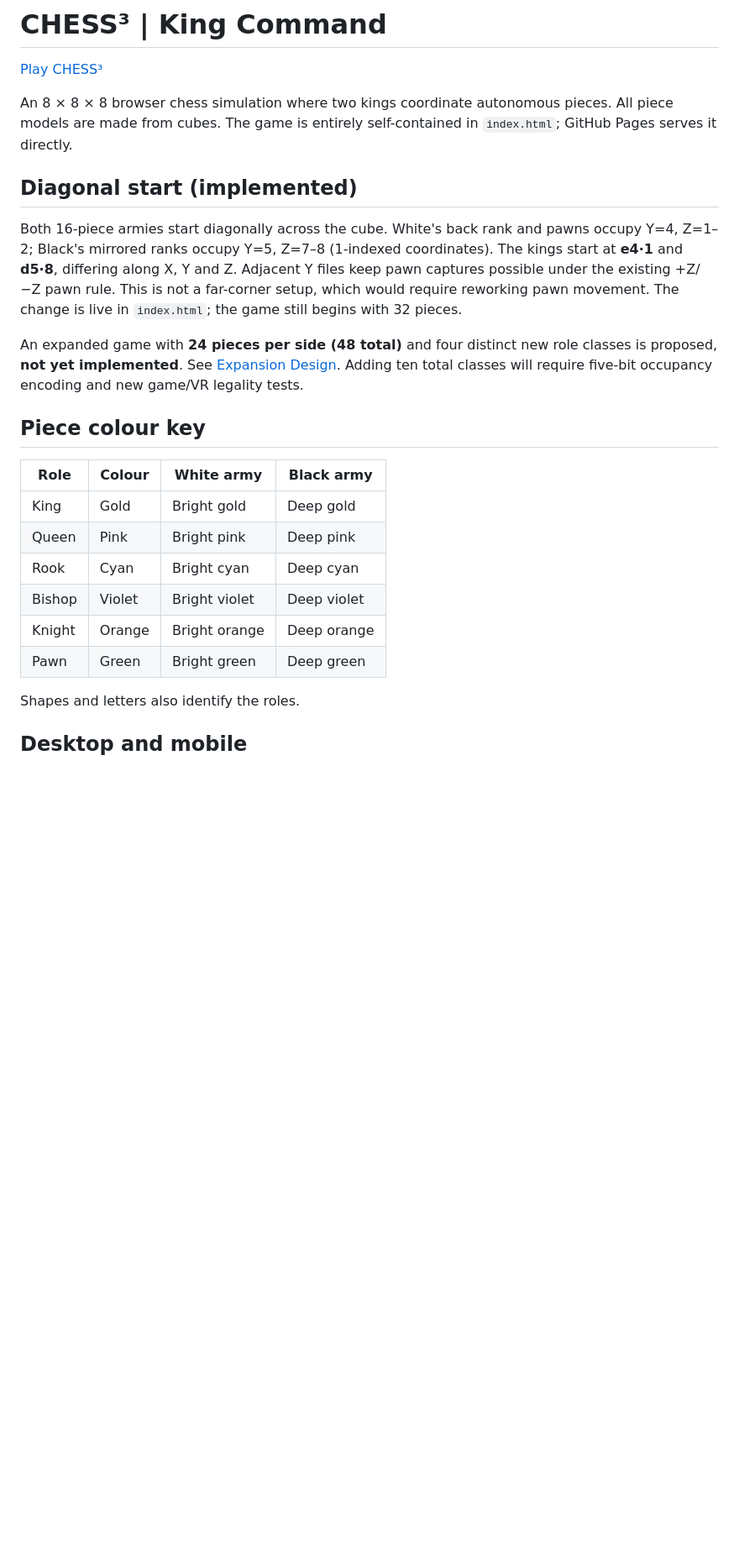
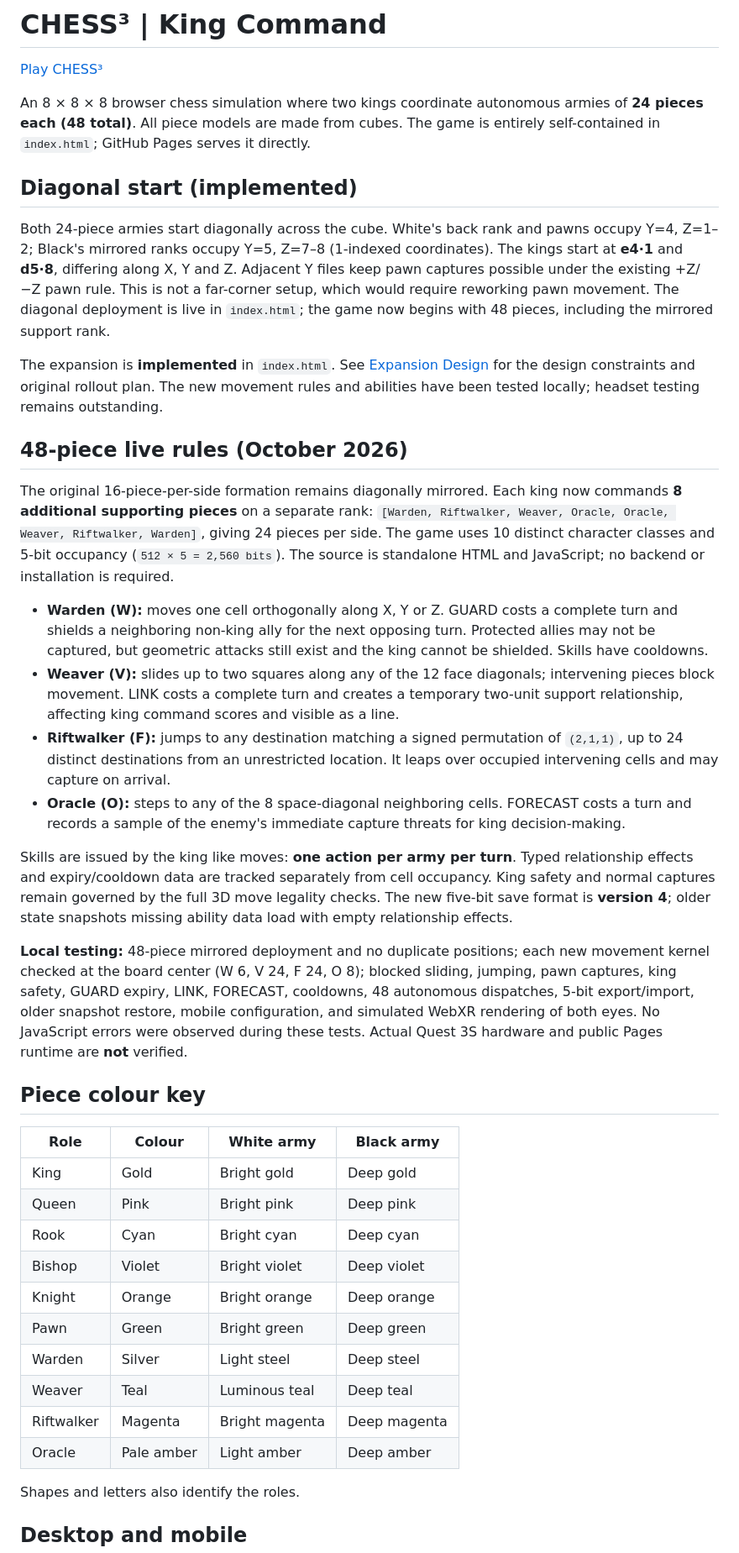
Before and after one commit to ailopin8/chess3, a Markdown page: README.md, the part around the change. Shown at 84% size. Rendered like a GitHub page; blank space fills up the shorter version.

Commit message:
Document launched 48-piece rules, role abilities, five-bit saves and movement test results

```diff
--- a/README.md
+++ b/README.md
@@ -2,13 +2,26 @@
 
 [Play CHESS³](https://ailopin8.github.io/chess3/)
 
-An 8 × 8 × 8 browser chess simulation where two kings coordinate autonomous pieces. All piece models are made from cubes. The game is entirely self-contained in `index.html`; GitHub Pages serves it directly.
+An 8 × 8 × 8 browser chess simulation where two kings coordinate autonomous armies of **24 pieces each (48 total)**. All piece models are made from cubes. The game is entirely self-contained in `index.html`; GitHub Pages serves it directly.
 
 ## Diagonal start (implemented)
 
-Both 16-piece armies start diagonally across the cube. White's back rank and pawns occupy Y=4, Z=1–2; Black's mirrored ranks occupy Y=5, Z=7–8 (1-indexed coordinates). The kings start at **e4·1** and **d5·8**, differing along X, Y and Z. Adjacent Y files keep pawn captures possible under the existing +Z/−Z pawn rule. This is not a far-corner setup, which would require reworking pawn movement. The change is live in `index.html`; the game still begins with 32 pieces.
+Both 24-piece armies start diagonally across the cube. White's back rank and pawns occupy Y=4, Z=1–2; Black's mirrored ranks occupy Y=5, Z=7–8 (1-indexed coordinates). The kings start at **e4·1** and **d5·8**, differing along X, Y and Z. Adjacent Y files keep pawn captures possible under the existing +Z/−Z pawn rule. This is not a far-corner setup, which would require reworking pawn movement. The diagonal deployment is live in `index.html`; the game now begins with 48 pieces, including the mirrored support rank.
 
-An expanded game with **24 pieces per side (48 total)** and four distinct new role classes is proposed, **not yet implemented**. See [Expansion Design](EXPANSION-DESIGN.md). Adding ten total classes will require five-bit occupancy encoding and new game/VR legality tests.
+The expansion is **implemented** in `index.html`. See [Expansion Design](EXPANSION-DESIGN.md) for the design constraints and original rollout plan. The new movement rules and abilities have been tested locally; headset testing remains outstanding.
+
+## 48-piece live rules (October 2026)
+
+The original 16-piece-per-side formation remains diagonally mirrored. Each king now commands **8 additional supporting pieces** on a separate rank: `[Warden, Riftwalker, Weaver, Oracle, Oracle, Weaver, Riftwalker, Warden]`, giving 24 pieces per side. The game uses 10 distinct character classes and 5-bit occupancy (`512 × 5 = 2,560 bits`). The source is standalone HTML and JavaScript; no backend or installation is required.
+
+- **Warden (W):** moves one cell orthogonally along X, Y or Z. GUARD costs a complete turn and shields a neighboring non-king ally for the next opposing turn. Protected allies may not be captured, but geometric attacks still exist and the king cannot be shielded. Skills have cooldowns.
+- **Weaver (V):** slides up to two squares along any of the 12 face diagonals; intervening pieces block movement. LINK costs a complete turn and creates a temporary two-unit support relationship, affecting king command scores and visible as a line.
+- **Riftwalker (F):** jumps to any destination matching a signed permutation of `(2,1,1)`, up to 24 distinct destinations from an unrestricted location. It leaps over occupied intervening cells and may capture on arrival.
+- **Oracle (O):** steps to any of the 8 space-diagonal neighboring cells. FORECAST costs a turn and records a sample of the enemy's immediate capture threats for king decision-making.
+
+Skills are issued by the king like moves: **one action per army per turn**. Typed relationship effects and expiry/cooldown data are tracked separately from cell occupancy. King safety and normal captures remain governed by the full 3D move legality checks. The new five-bit save format is **version 4**; older state snapshots missing ability data load with empty relationship effects.
+
+**Local testing:** 48-piece mirrored deployment and no duplicate positions; each new movement kernel checked at the board center (W 6, V 24, F 24, O 8); blocked sliding, jumping, pawn captures, king safety, GUARD expiry, LINK, FORECAST, cooldowns, 48 autonomous dispatches, 5-bit export/import, older snapshot restore, mobile configuration, and simulated WebXR rendering of both eyes. No JavaScript errors were observed during these tests. Actual Quest 3S hardware and public Pages runtime are **not** verified.
 
 ## Piece colour key
 
@@ -20,6 +33,10 @@ An expanded game with **24 pieces per side (48 total)** and four distinct new ro
 | Bishop | Violet | Bright violet | Deep violet |
 | Knight | Orange | Bright orange | Deep orange |
 | Pawn | Green | Bright green | Deep green |
+| Warden | Silver | Light steel | Deep steel |
+| Weaver | Teal | Luminous teal | Deep teal |
+| Riftwalker | Magenta | Bright magenta | Deep magenta |
+| Oracle | Pale amber | Light amber | Deep amber |
 
 Shapes and letters also identify the roles.
 
```
